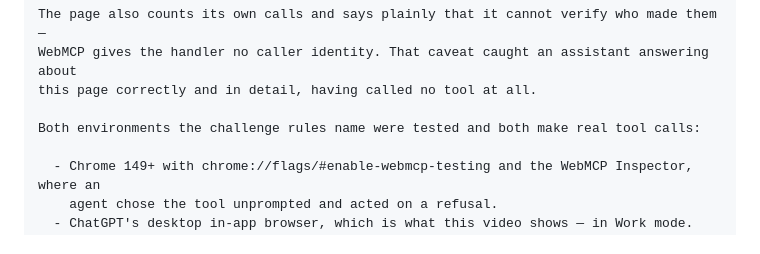
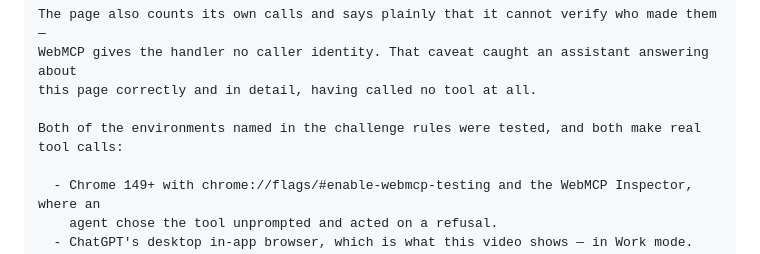
Before and after one commit to hvaler/cursus, a Markdown page: demo/SCRIPT.md, the part around the change. Rendered like a GitHub page.

```diff
--- a/demo/SCRIPT.md
+++ b/demo/SCRIPT.md
@@ -280,7 +280,7 @@ The page also counts its own calls and says plainly that it cannot verify who ma
 WebMCP gives the handler no caller identity. That caveat caught an assistant answering about
 this page correctly and in detail, having called no tool at all.
 
-Both environments the challenge rules name were tested and both make real tool calls:
+Both of the environments named in the challenge rules were tested, and both make real tool calls:
 
   - Chrome 149+ with chrome://flags/#enable-webmcp-testing and the WebMCP Inspector, where an
     agent chose the tool unprompted and acted on a refusal.
```
Also changed, not shown: demo/DEVPOST.md (+1 -1 lines).
